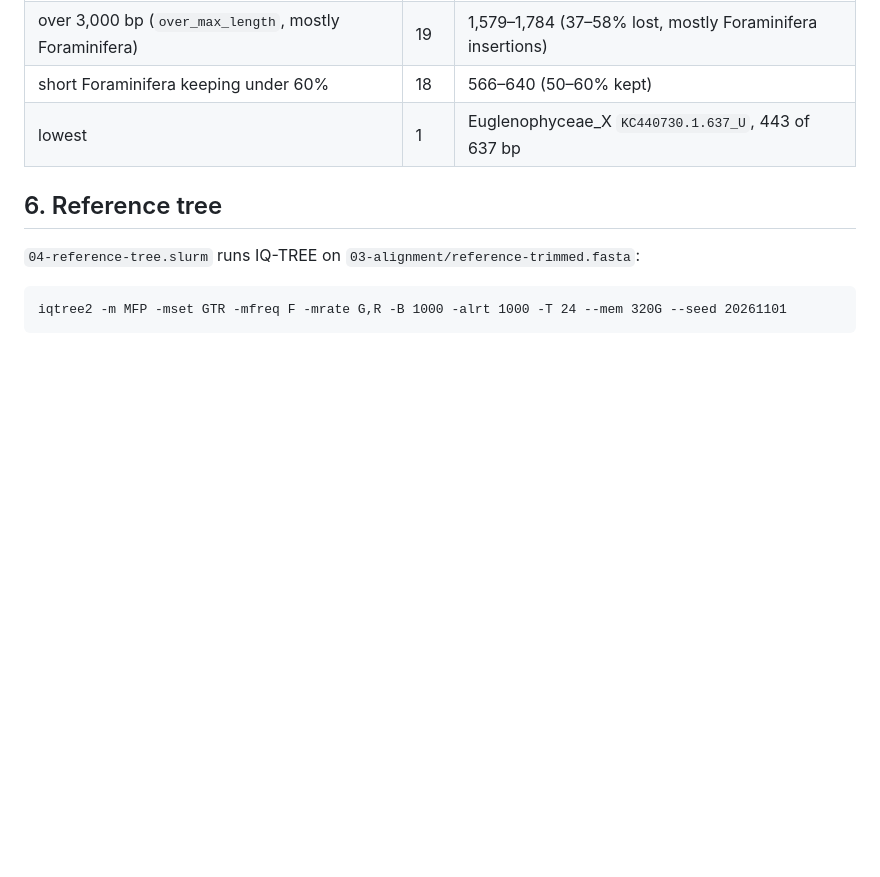
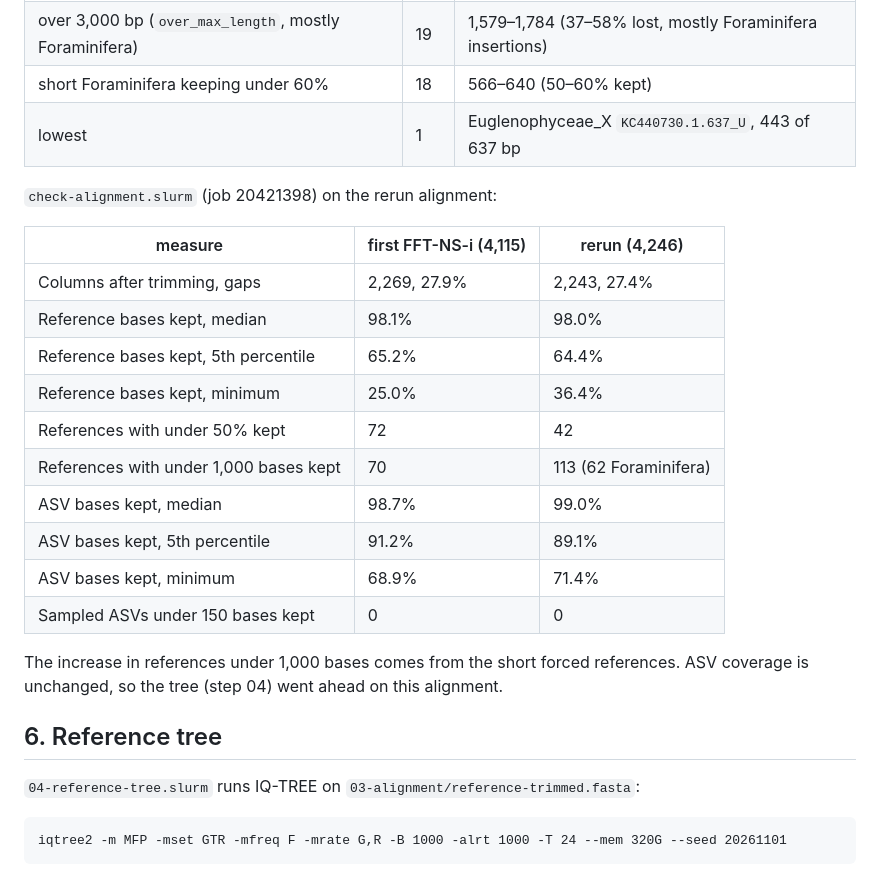
Before and after one commit to shu251/Database-Darkly, a Markdown page: phylogeny-pipeline/PROTOCOL.md, the part around the change. GitHub-like rendering; blank space fills up the shorter version.

Commit message:
revised protocol

```diff
--- a/phylogeny-pipeline/PROTOCOL.md
+++ b/phylogeny-pipeline/PROTOCOL.md
@@ -198,6 +198,24 @@ alignment had 65,417 columns, trimmed to 2,243 (27.4% gaps).
 | short Foraminifera keeping under 60% | 18 | 566–640 (50–60% kept) |
 | lowest | 1 | Euglenophyceae_X `KC440730.1.637_U`, 443 of 637 bp |
 
+`check-alignment.slurm` (job 20421398) on the rerun alignment:
+
+| measure | first FFT-NS-i (4,115) | rerun (4,246) |
+|---|---|---|
+| Columns after trimming, gaps | 2,269, 27.9% | 2,243, 27.4% |
+| Reference bases kept, median | 98.1% | 98.0% |
+| Reference bases kept, 5th percentile | 65.2% | 64.4% |
+| Reference bases kept, minimum | 25.0% | 36.4% |
+| References with under 50% kept | 72 | 42 |
+| References with under 1,000 bases kept | 70 | 113 (62 Foraminifera) |
+| ASV bases kept, median | 98.7% | 99.0% |
+| ASV bases kept, 5th percentile | 91.2% | 89.1% |
+| ASV bases kept, minimum | 68.9% | 71.4% |
+| Sampled ASVs under 150 bases kept | 0 | 0 |
+
+The increase in references under 1,000 bases comes from the short forced references.
+ASV coverage is unchanged, so the tree (step 04) went ahead on this alignment.
+
 ## 6. Reference tree
 
 `04-reference-tree.slurm` runs IQ-TREE on `03-alignment/reference-trimmed.fasta`:
```
